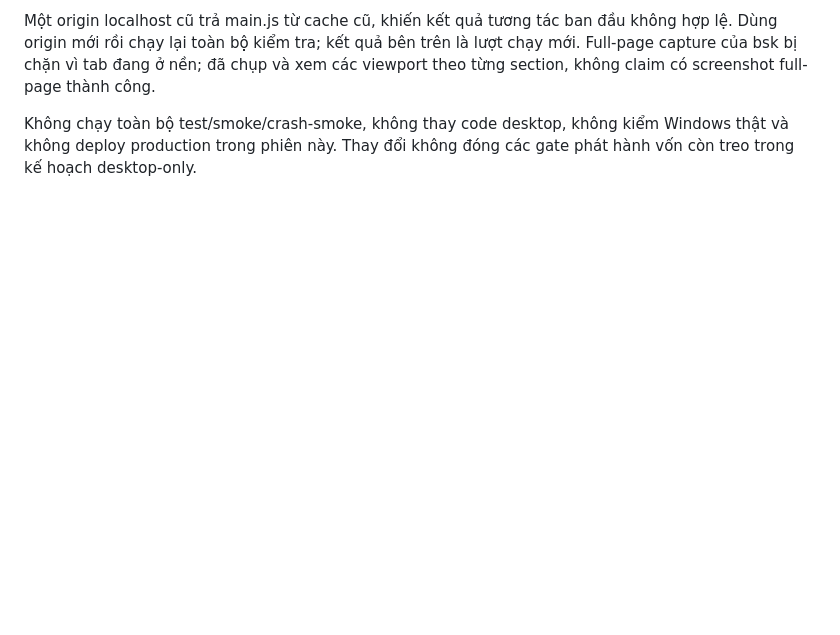
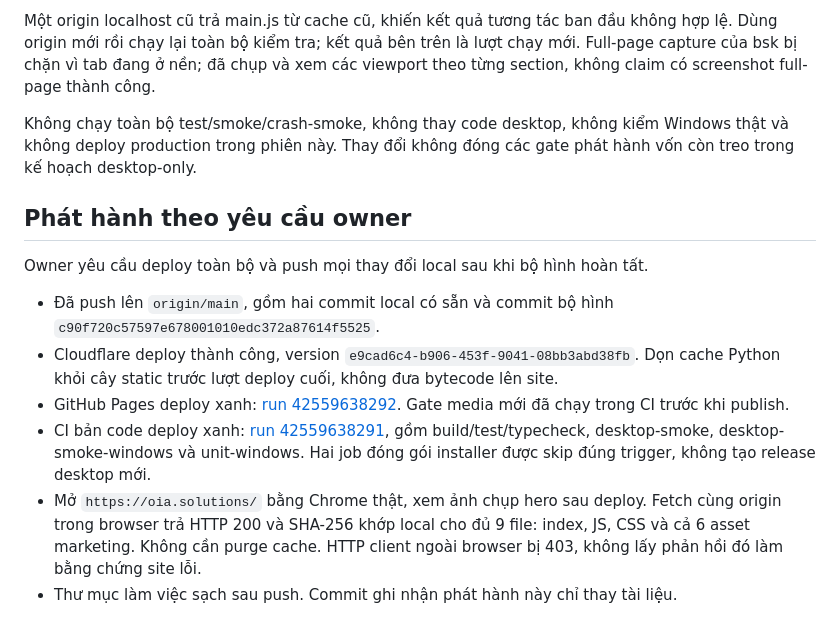
Before and after one commit to cuongducle/oia, a Markdown page: docs/verification/marketing-assets.md, the part around the change. GitHub-like rendering; blank space fills up the shorter version.

Commit message:
docs: record marketing deployment and live verification
Record successful Cloudflare and GitHub Pages deployments of c90f720, green cross-platform CI, and browser-side SHA-256 verification of all nine live marketing files. No product or site code changes.

```diff
--- a/docs/verification/marketing-assets.md
+++ b/docs/verification/marketing-assets.md
@@ -114,3 +114,22 @@ các viewport theo từng section, không claim có screenshot full-page thành
 Không chạy toàn bộ test/smoke/crash-smoke, không thay code desktop, không kiểm
 Windows thật và không deploy production trong phiên này. Thay đổi không đóng
 các gate phát hành vốn còn treo trong kế hoạch desktop-only.
+
+## Phát hành theo yêu cầu owner
+
+Owner yêu cầu deploy toàn bộ và push mọi thay đổi local sau khi bộ hình hoàn tất.
+
+- Đã push lên `origin/main`, gồm hai commit local có sẵn và commit bộ hình
+  `c90f720c57597e678001010edc372a87614f5525`.
+- Cloudflare deploy thành công, version `e9cad6c4-b906-453f-9041-08bb3abd38fb`.
+  Dọn cache Python khỏi cây static trước lượt deploy cuối, không đưa bytecode lên site.
+- GitHub Pages deploy xanh: [run 42559638292](https://github.com/cuongducle/oia/actions/runs/42559638292).
+  Gate media mới đã chạy trong CI trước khi publish.
+- CI bản code deploy xanh: [run 42559638291](https://github.com/cuongducle/oia/actions/runs/42559638291),
+  gồm build/test/typecheck, desktop-smoke, desktop-smoke-windows và unit-windows.
+  Hai job đóng gói installer được skip đúng trigger, không tạo release desktop mới.
+- Mở `https://oia.solutions/` bằng Chrome thật, xem ảnh chụp hero sau deploy.
+  Fetch cùng origin trong browser trả HTTP 200 và SHA-256 khớp local cho đủ
+  9 file: index, JS, CSS và cả 6 asset marketing. Không cần purge cache.
+  HTTP client ngoài browser bị 403, không lấy phản hồi đó làm bằng chứng site lỗi.
+- Thư mục làm việc sạch sau push. Commit ghi nhận phát hành này chỉ thay tài liệu.
```
Also changed, not shown: docs/designs/desktop-only-reorg.md (+1 -0 lines).
